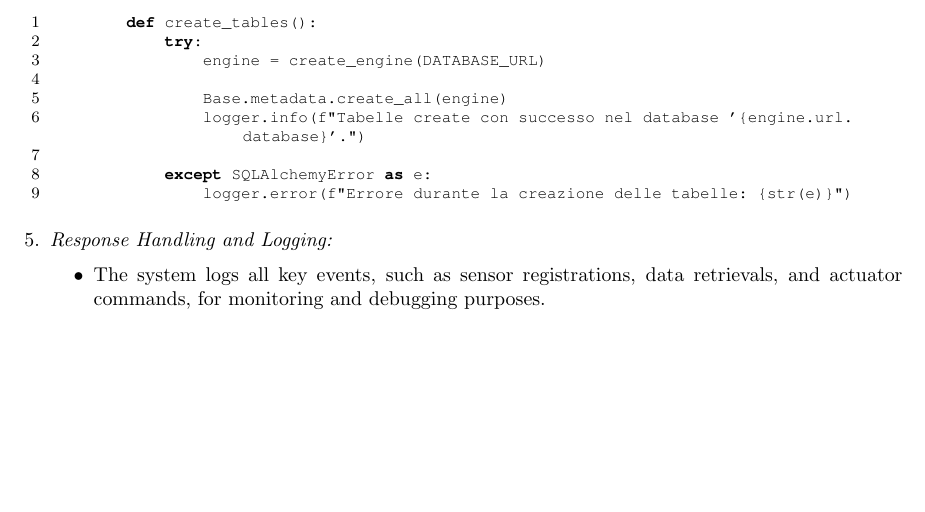
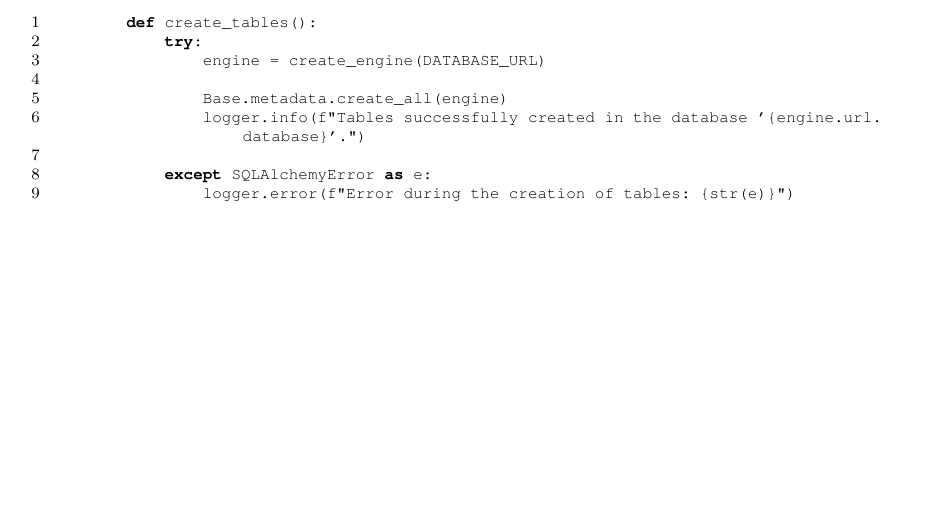
Before and after one commit to franocella/SeedBot_IoT, a LaTeX document (Documentation/documentation.tex, which reads Documentation/chapters/4_Code_and_Software.tex): part of page 10 of 12, cut so that both start at the same text. Compiled offline with pdfLaTeX.

```diff
--- a/Documentation/chapters/4_Code_and_Software.tex
+++ b/Documentation/chapters/4_Code_and_Software.tex
@@ -219,16 +219,9 @@
                 engine = create_engine(DATABASE_URL)
 
                 Base.metadata.create_all(engine)
-                logger.info(f"Tabelle create con successo nel database '{engine.url.database}'.")
+                logger.info(f"Tables successfully created in the database '{engine.url.database}'.")
 
             except SQLAlchemyError as e:
-                logger.error(f"Errore durante la creazione delle tabelle: {str(e)}")
-
-
+                logger.error(f"Error during the creation of tables: {str(e)}")
         \end{lstlisting}
-
-    \item \textit{Response Handling and Logging:}
-          \begin{itemize}
-              \item The system logs all key events, such as sensor registrations, data retrievals, and actuator commands, for monitoring and debugging purposes.
-          \end{itemize}
 \end{enumerate}
```
Also changed, not shown: Documentation/documentation.pdf, 1 other file.
